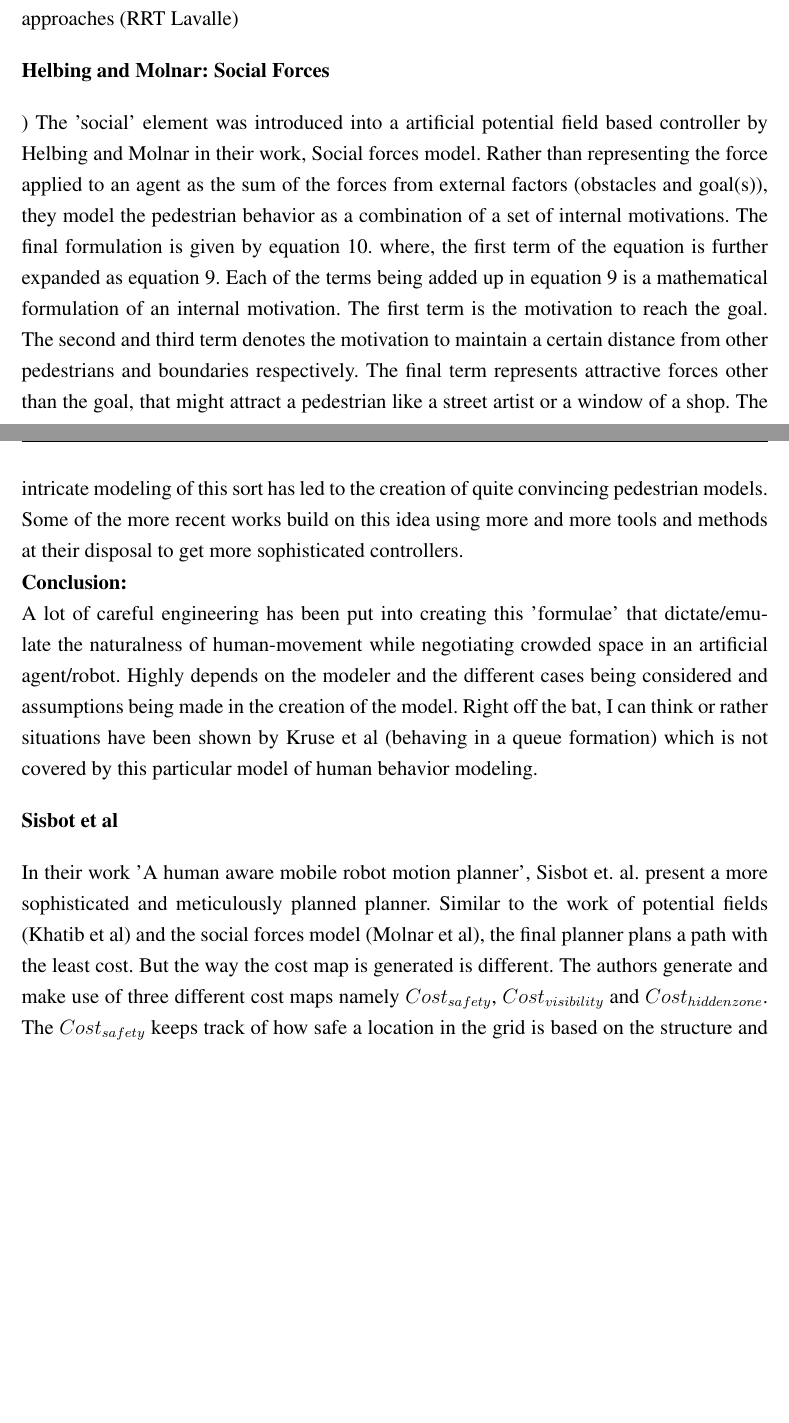
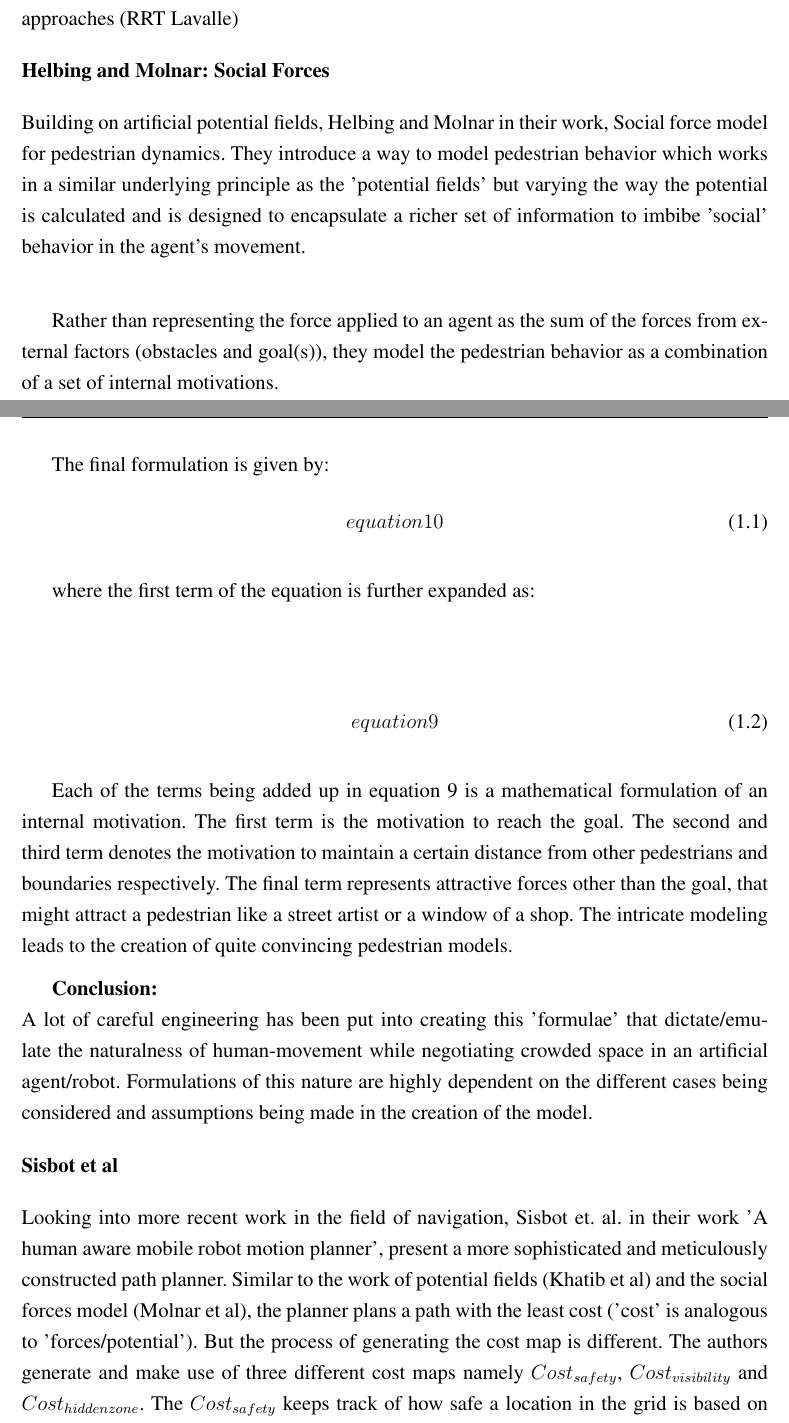
Before and after one commit to ranok92/my_masters_thesis, a LaTeX thesis (LaTeX-Thesis-Template/Thesis.tex, which reads LaTeX-Thesis-Template/base/chapter/chapter1.tex): two parts of pages 16 and 17 of 41, joined at a grey line, cut so that both start at the same text, the shorter picture padded with empty space. Compiled offline with LaTeX, dvips and Ghostscript.

Commit message:
Made changes in the wording of potential fields by Khatib and social forces by helbing and molnar.

```diff
--- a/LaTeX-Thesis-Template/base/chapter/chapter1.tex
+++ b/LaTeX-Thesis-Template/base/chapter/chapter1.tex
@@ -24,23 +24,35 @@
 In this chapter we will go through some of the classical methods/ model-based approaches that has been taken to tackle the problem of social navigation. We will start by briefly introducing some methods for tackling the problem of navigation and their limitations to accomplishing the task of social navigation and what measures were subsequently taken up to address it.
 \subsubsection*{Khatib et al}
 In their work, Khatib et. al. introduce a path planner which they call artificial potential fields. The main idea behind the method is that the agent is moving through a place/field? where the goal exerts as an attractive force and the obstacle surfaces produces negative forces. The formulation of these forces are based on the distances between the agent and the goal/obstacle. The resulting controller, with proper hyperparameters does a fairly good job of navigating a scene and checking all the boxes of a good navigating agent. It reaches the goal and avoids the obstacles in the path to doing so. That being said, there were many drawbacks to this method, the most famous being getting stuck in a local minima, which were addressed by more sophisticated methods like probabilistic road-map based approaches (RRT Lavalle)
-\subsubsection*{Helbing and Molnar: Social Forces})
-The 'social' element was introduced into a artificial potential field based controller by Helbing and Molnar in their work, Social forces model.
-Rather than representing the force applied to an agent as the sum of the forces from external factors (obstacles and goal(s)), they model the pedestrian behavior as a combination of a set of internal motivations.
-The final formulation is given by equation 10.
-where, the first term of the equation is further expanded as equation 9.
+\subsubsection*{Helbing and Molnar: Social Forces}
+
+Building on artificial potential fields, Helbing and Molnar in their work, Social force model for pedestrian dynamics. They introduce a way to model pedestrian behavior which works in a similar underlying principle as the 'potential fields' but varying the way the potential is calculated and is designed to encapsulate a richer set of information to imbibe 'social' behavior in the agent's movement.\\
+
+Rather than representing the force applied to an agent as the sum of the forces from external factors (obstacles and goal(s)), they model the pedestrian behavior as a combination of a set of internal motivations.\\
+
+The final formulation is given by:
+\begin{align}
+	equation 10
+\end{align}
+
+where the first term of the equation is further expanded as:\\
+
+\begin{align}
+	equation 9
+\end{align}
+
 Each of the terms being added up in equation 9 is a mathematical formulation of an internal motivation.
 The first term is the motivation to reach the goal.
 The second and third term denotes the motivation to maintain a certain distance from other pedestrians and boundaries respectively.
 The final term represents attractive forces other than the goal, that might attract a pedestrian like a street artist or a window of a shop.
-The intricate modeling of this sort has led to the creation of quite convincing pedestrian models.
-Some of the more recent works build on this idea using more and more tools and methods at their disposal to get more sophisticated controllers.\\
+The intricate modeling leads to the creation of quite convincing pedestrian models.
+\par
 \textbf{Conclusion:}\\
 A lot of careful engineering has been put into creating this 'formulae' that dictate/emulate the naturalness of human-movement while negotiating crowded space in an artificial agent/robot.
-Highly depends on the modeler and the different cases being considered and assumptions being made in the creation of the model.
-Right off the bat, I can think or rather situations have been shown by Kruse et al (behaving in a queue formation) which is not covered by this particular model of human behavior modeling.
+Formulations of this nature are highly dependent on the different cases being considered and assumptions being made in the creation of the model.
 \subsubsection*{Sisbot et al}
-In their work 'A human aware mobile robot motion planner', Sisbot et. al. present a more sophisticated and meticulously planned planner. Similar to the work of potential fields (Khatib et al) and the social forces model (Molnar et al), the final planner plans a path with the least cost. But the way the cost map is generated is different.
+Looking into more recent work in the field of navigation,
+Sisbot et. al. in their work 'A human aware mobile robot motion planner', present a more sophisticated and meticulously constructed path planner. Similar to the work of potential fields (Khatib et al) and the social forces model (Molnar et al), the planner plans a path with the least cost ('cost' is analogous to 'forces/potential'). But the process of generating the cost map is different.
 The authors generate and make use of three different cost maps namely $Cost_{safety}$, $Cost_{visibility}$ and $Cost_{hidden zone}$.
 The $Cost_{safety}$ keeps track of how safe a location in the grid is based on the structure and kinematics of the human and the state of the humans, where the state includes information like the posture (sitting or standing), configuration and parameters.
 The $Cost_{visbility}$ assigns a cost proportional to the ease of visibility of the robot to the person in that particular location. The rationale being, the more the effort a human has to make to keep the robot in his/her vision, the greater is the discomfort caused by the robot.
```
